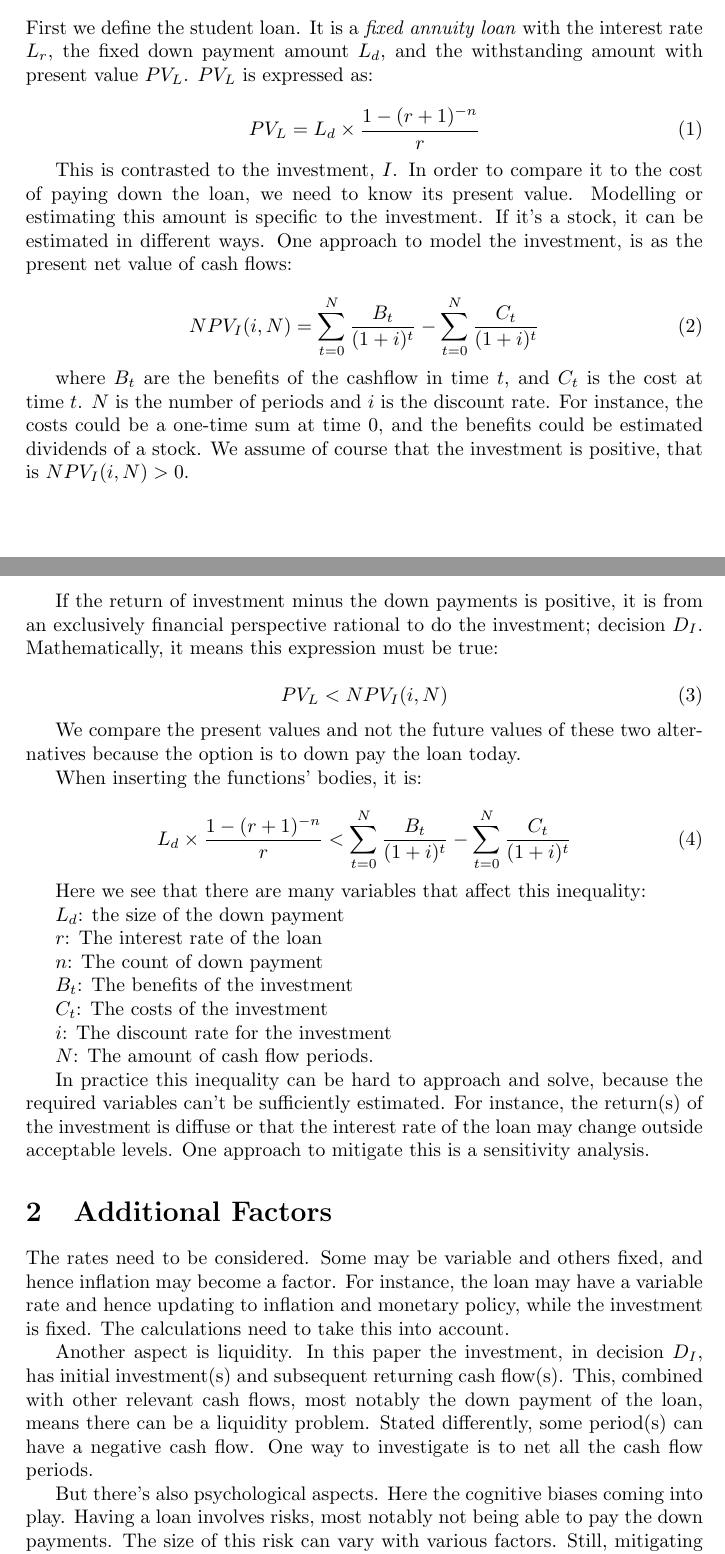
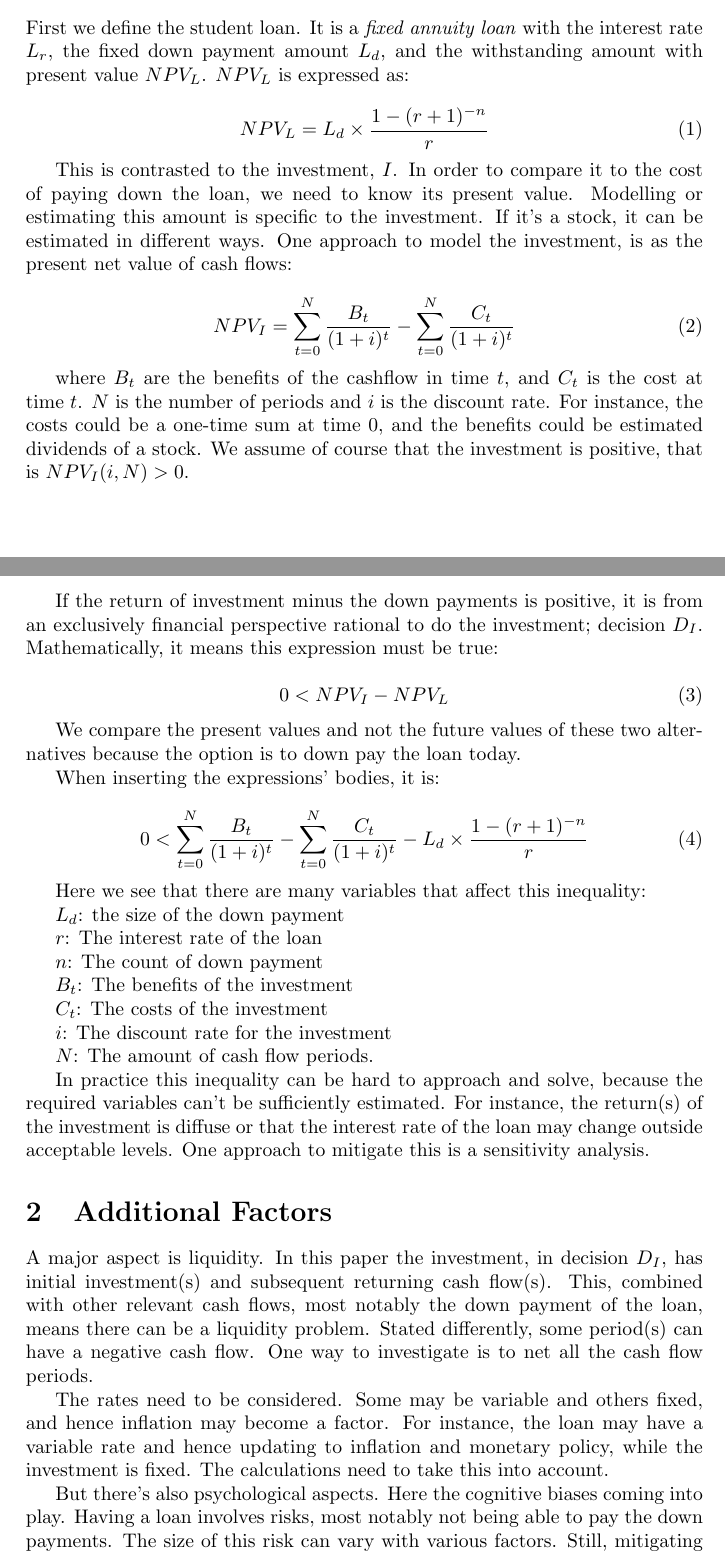
Before and after one commit to fransenglich/loandilemma, a LaTeX document (loandilemma.tex): two parts of pages 1 and 2 of 3, joined at a grey line, cut so that both start at the same text. Compiled offline with pdfLaTeX.

Commit message:
Improve.

```diff
--- a/loandilemma.tex
+++ b/loandilemma.tex
@@ -44,11 +44,11 @@ payments of the loan.
 
 First we define the student loan. It is a \emph{fixed annuity loan} with the
 interest rate $L_r$, the fixed down payment amount $L_d$, and the withstanding
-amount with present value $PV_L$. $PV_L$ is expressed as:
+amount with present value $NPV_L$. $NPV_L$ is expressed as:
 
-\def\PV_L{L_d \times \frac{1 - (r + 1)^{-n}}{r}}
+\def\NPVL{L_d \times \frac{1 - (r + 1)^{-n}}{r}}
 \begin{equation}
-PV_L=\PV_L
+NPV_L=\NPVL
 \end{equation}
 
 This is contrasted to the investment, $I$. In order to compare it to the cost of
@@ -59,7 +59,7 @@ value of cash flows:
 
 \def\NPV_I{\sum_{t=0}^{N} \frac{B_t}{(1 + i)^t} - \sum_{t=0}^{N} \frac{C_t}{(1 + i)^t}}
 \begin{equation}
-NPV_I(i, N)= \NPV_I
+NPV_I = \NPV_I
 \end{equation}
 
 where $B_t$ are the benefits of the cashflow in time $t$, and $C_t$ is the cost
@@ -73,16 +73,16 @@ exclusively financial perspective rational to do the investment; decision $D_I$.
 Mathematically, it means this expression must be true:
 
 \begin{equation}
-    PV_L < NPV_I(i, N)
+0 < NPV_I - NPV_L
 \end{equation}
 
 We compare the present values and not the future values of these two
 alternatives because the option is to down pay the loan today.
 
-When inserting the functions' bodies, it is:
+When inserting the expressions' bodies, it is:
 
 \begin{equation}
-    \PV_L < \NPV_I
+0 < \NPV_I - \NPVL
 \end{equation}
 
 Here we see that there are many variables that affect this inequality:
@@ -109,16 +109,16 @@ analysis.
 
 \section{Additional Factors}
 
+A major aspect is liquidity. In this paper the investment, in decision $D_I$,
+has initial investment(s) and subsequent returning cash flow(s). This, combined
+with other relevant cash flows, most notably the down payment of the loan, means
+there can be a liquidity problem. Stated differently, some period(s) can have a
+negative cash flow. One way to investigate is to net all the cash flow periods.
+
 The rates need to be considered. Some may be variable and others fixed, and
 hence inflation may become a factor. For instance, the loan may have a variable
 rate and hence updating to inflation and monetary policy, while the investment
 is fixed. The calculations need to take this into account.
-
-Another aspect is liquidity. In this paper the investment, in decision $D_I$,
-has initial investment(s) and subsequent returning cash flow(s). This, combined
-with other relevant cash flows, most notably the down payment of the loan, means
-there can be a liquidity problem. Stated differently, some period(s) can have a
-negative cash flow. One way to investigate is to net all the cash flow periods.
 
 But there's also psychological aspects. Here the cognitive biases coming into
 play. Having a loan involves risks, most notably not being able to pay the
```
Also changed, not shown: 2 other files.
